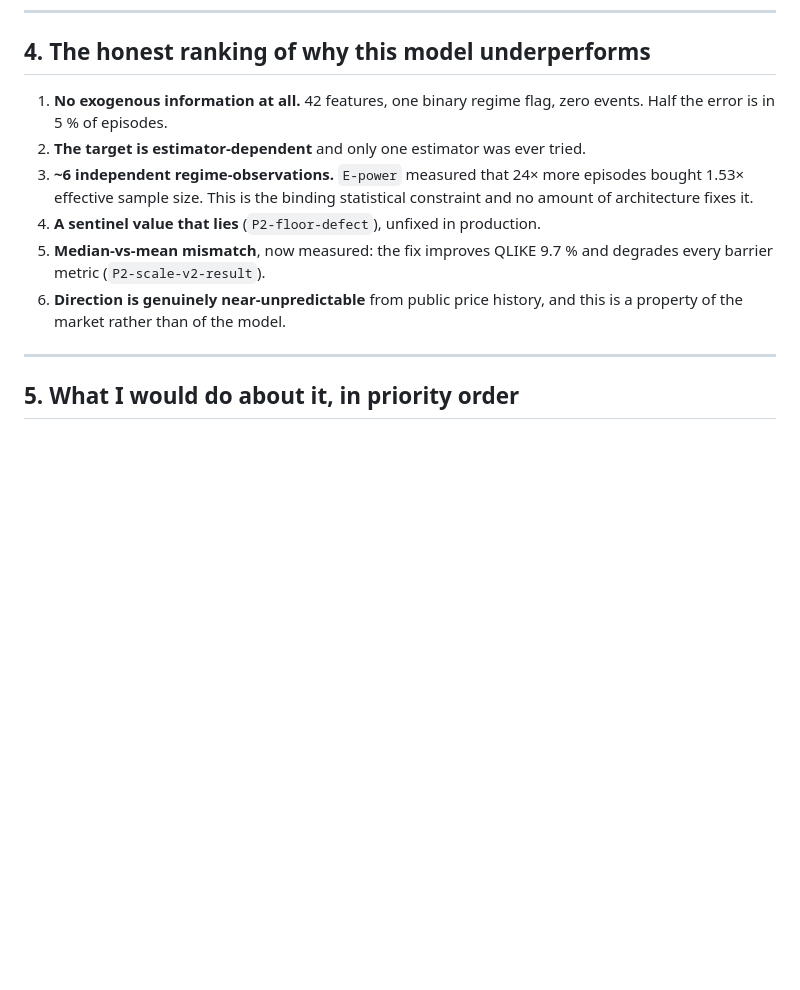
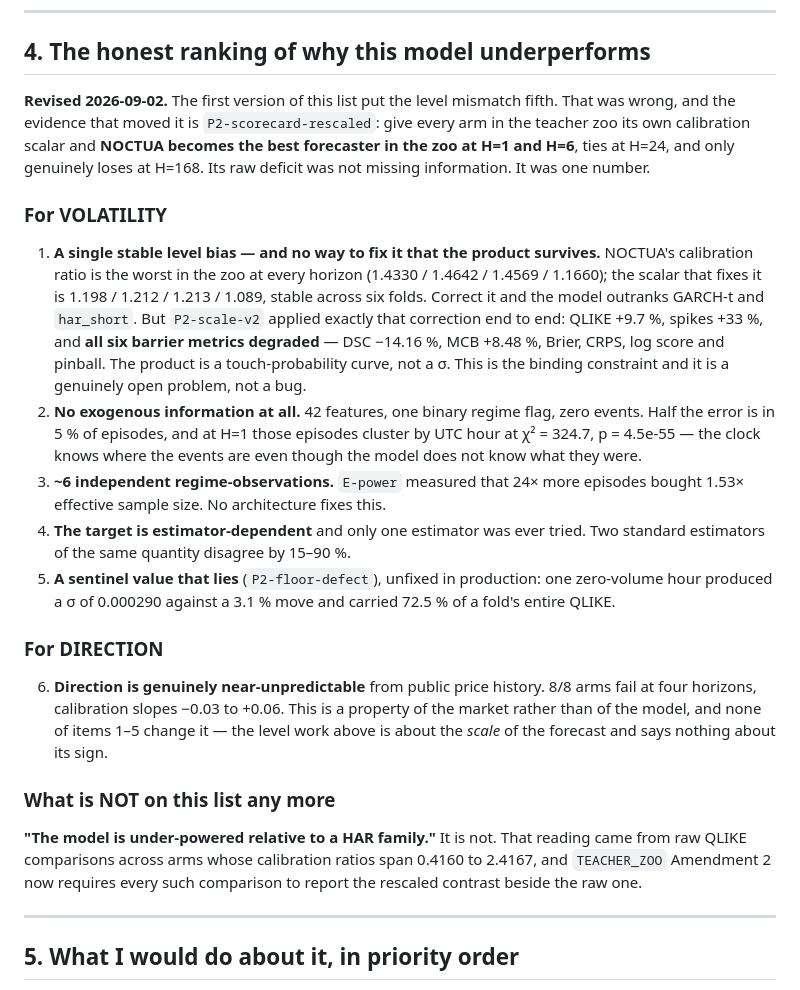
Before and after one commit to deeploopinnovations/btc-dashboard, a Markdown page: model/research/DATASET_AUDIT.md, the part around the change. Rendered like a GitHub page; blank space fills up the shorter version.

Commit message:
Re-rank the audit: the level mismatch is first, not fifth
The first version of the list put it fifth on the strength of
P2-scale-v2, which measured that correcting it breaks the barriers. What
changed is P2-scorecard-rescaled: equalise level across the zoo and
NOCTUA is the best forecaster in it at H=1 and H=6. The raw deficit was
never missing information, so 'under-powered relative to a HAR family'
comes off the list entirely and the level problem goes to the top --
stated as an open problem rather than a bug, because the correction that
fixes the metric degrades all six barrier metrics.

Direction is split out, because none of the volatility items touch it:
the level work is about the scale of the forecast and says nothing about
its sign.

```diff
--- a/model/research/DATASET_AUDIT.md
+++ b/model/research/DATASET_AUDIT.md
@@ -115,17 +115,50 @@ feature path.
 
 ## 4. The honest ranking of why this model underperforms
 
-1. **No exogenous information at all.** 42 features, one binary regime flag,
-   zero events. Half the error is in 5 % of episodes.
-2. **The target is estimator-dependent** and only one estimator was ever tried.
+**Revised 2026-09-02.** The first version of this list put the level mismatch
+fifth. That was wrong, and the evidence that moved it is `P2-scorecard-rescaled`:
+give every arm in the teacher zoo its own calibration scalar and **NOCTUA
+becomes the best forecaster in the zoo at H=1 and H=6**, ties at H=24, and only
+genuinely loses at H=168. Its raw deficit was not missing information. It was
+one number.
+
+### For VOLATILITY
+
+1. **A single stable level bias — and no way to fix it that the product
+   survives.** NOCTUA's calibration ratio is the worst in the zoo at every
+   horizon (1.4330 / 1.4642 / 1.4569 / 1.1660); the scalar that fixes it is
+   1.198 / 1.212 / 1.213 / 1.089, stable across six folds. Correct it and the
+   model outranks GARCH-t and `har_short`. But `P2-scale-v2` applied exactly
+   that correction end to end: QLIKE +9.7 %, spikes +33 %, and **all six
+   barrier metrics degraded** — DSC −14.16 %, MCB +8.48 %, Brier, CRPS, log
+   score and pinball. The product is a touch-probability curve, not a σ. This
+   is the binding constraint and it is a genuinely open problem, not a bug.
+2. **No exogenous information at all.** 42 features, one binary regime flag,
+   zero events. Half the error is in 5 % of episodes, and at H=1 those episodes
+   cluster by UTC hour at χ² = 324.7, p = 4.5e-55 — the clock knows where the
+   events are even though the model does not know what they were.
 3. **~6 independent regime-observations.** `E-power` measured that 24× more
-   episodes bought 1.53× effective sample size. This is the binding statistical
-   constraint and no amount of architecture fixes it.
-4. **A sentinel value that lies** (`P2-floor-defect`), unfixed in production.
-5. **Median-vs-mean mismatch**, now measured: the fix improves QLIKE 9.7 % and
-   degrades every barrier metric (`P2-scale-v2-result`).
-6. **Direction is genuinely near-unpredictable** from public price history, and
-   this is a property of the market rather than of the model.
+   episodes bought 1.53× effective sample size. No architecture fixes this.
+4. **The target is estimator-dependent** and only one estimator was ever tried.
+   Two standard estimators of the same quantity disagree by 15–90 %.
+5. **A sentinel value that lies** (`P2-floor-defect`), unfixed in production:
+   one zero-volume hour produced a σ of 0.000290 against a 3.1 % move and
+   carried 72.5 % of a fold's entire QLIKE.
+
+### For DIRECTION
+
+6. **Direction is genuinely near-unpredictable** from public price history.
+   8/8 arms fail at four horizons, calibration slopes −0.03 to +0.06. This is a
+   property of the market rather than of the model, and none of items 1–5
+   change it — the level work above is about the *scale* of the forecast and
+   says nothing about its sign.
+
+### What is NOT on this list any more
+
+**"The model is under-powered relative to a HAR family."** It is not.
+That reading came from raw QLIKE comparisons across arms whose calibration
+ratios span 0.4160 to 2.4167, and `TEACHER_ZOO` Amendment 2 now requires every
+such comparison to report the rescaled contrast beside the raw one.
 
 ---
 
```
